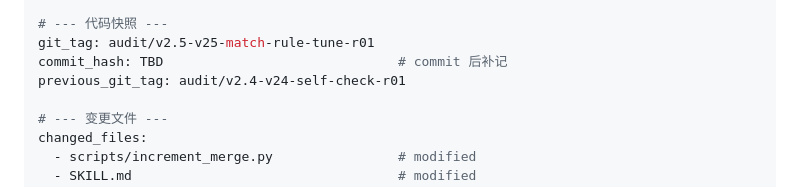
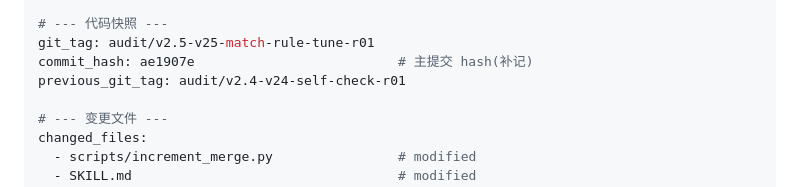
Before and after one commit to codebluce/ABS-Toolbox, a Markdown page: audit/submissions/A1-v25-match-rule-tune-r1.md, the part around the change. Drawn GitHub-style.

Commit message:
docs: v25 送审报告补记 commit_hash ae1907e

```diff
--- a/audit/submissions/A1-v25-match-rule-tune-r1.md
+++ b/audit/submissions/A1-v25-match-rule-tune-r1.md
@@ -10,7 +10,7 @@ author: agent_a
 
 # --- 代码快照 ---
 git_tag: audit/v2.5-v25-match-rule-tune-r01
-commit_hash: TBD                              # commit 后补记
+commit_hash: ae1907e                          # 主提交 hash(补记)
 previous_git_tag: audit/v2.4-v24-self-check-r01
 
 # --- 变更文件 ---
```
